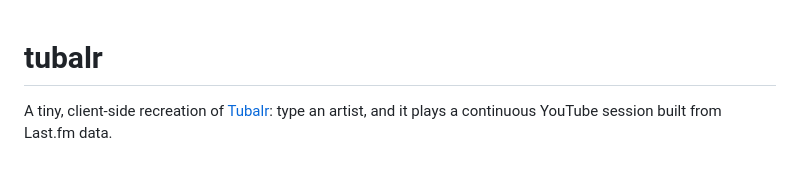
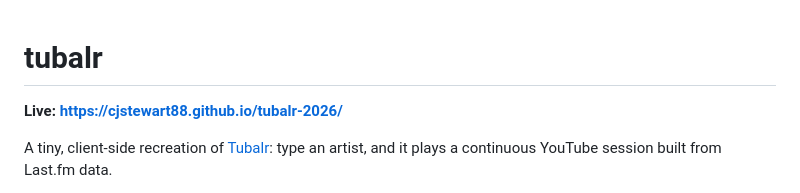
Before and after one commit to cjstewart88/tubalr-2026, a Markdown page: README.md, the part around the change. Rendered like a GitHub page; blank space fills up the shorter version.

Commit message:
Add live demo link to README

```diff
--- a/README.md
+++ b/README.md
@@ -1,4 +1,6 @@
 # tubalr
+
+**Live: https://cjstewart88.github.io/tubalr-2026/**
 
 A tiny, client-side recreation of [Tubalr](https://news.ycombinator.com/item?id=3146182):
 type an artist, and it plays a continuous YouTube session built from Last.fm data.
```
